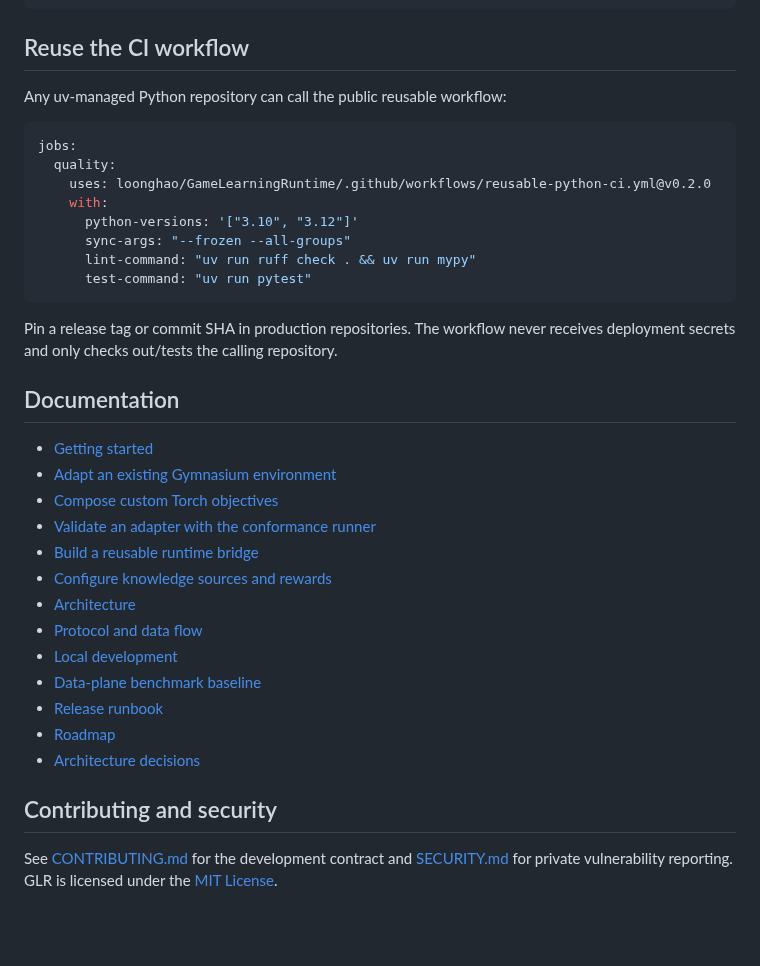
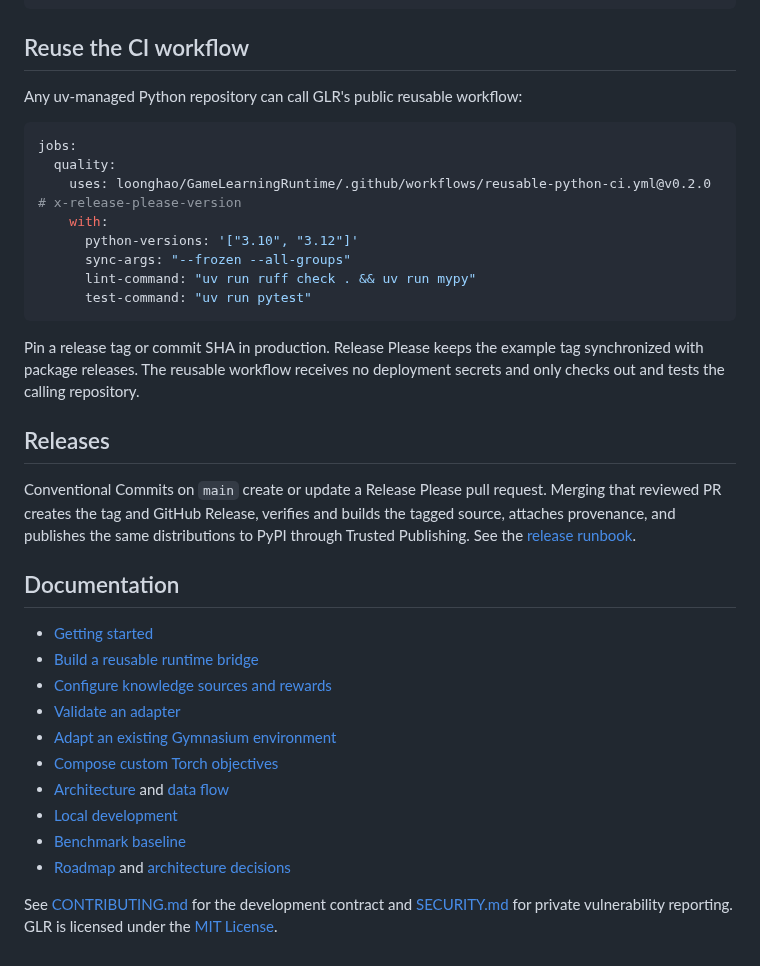
Before and after one commit to loonghao/GameLearningRuntime, a Markdown page: README.md, the part around one of its changes. GitHub-like rendering; blank space fills up the shorter version.

````diff
--- a/README.md
+++ b/README.md
@@ -186,12 +173,12 @@ terms.loss.backward()
 
 ## Reuse the CI workflow
 
-Any uv-managed Python repository can call the public reusable workflow:
+Any uv-managed Python repository can call GLR's public reusable workflow:
 
 ```yaml
 jobs:
   quality:
-    uses: loonghao/GameLearningRuntime/.github/workflows/reusable-python-ci.yml@v0.2.0
+    uses: loonghao/GameLearningRuntime/.github/workflows/reusable-python-ci.yml@v0.2.0 # x-release-please-version
     with:
       python-versions: '["3.10", "3.12"]'
       sync-args: "--frozen --all-groups"
@@ -199,26 +186,30 @@ jobs:
       test-command: "uv run pytest"
 ```
 
-Pin a release tag or commit SHA in production repositories. The workflow never
-receives deployment secrets and only checks out/tests the calling repository.
+Pin a release tag or commit SHA in production. Release Please keeps the example
+tag synchronized with package releases. The reusable workflow receives no
+deployment secrets and only checks out and tests the calling repository.
+
+## Releases
+
+Conventional Commits on `main` create or update a Release Please pull request.
+Merging that reviewed PR creates the tag and GitHub Release, verifies and builds
+the tagged source, attaches provenance, and publishes the same distributions to
+PyPI through Trusted Publishing. See the [release
+runbook](docs/runbooks/release.md).
 
 ## Documentation
 
 - [Getting started](docs/guides/getting-started.md)
+- [Build a reusable runtime bridge](docs/guides/runtime-bridges.md)
+- [Configure knowledge sources and rewards](docs/guides/knowledge-and-rewards.md)
+- [Validate an adapter](docs/guides/adapter-conformance.md)
 - [Adapt an existing Gymnasium environment](docs/guides/adapting-gymnasium.md)
 - [Compose custom Torch objectives](docs/guides/using-torch-objectives.md)
-- [Validate an adapter with the conformance runner](docs/guides/adapter-conformance.md)
-- [Build a reusable runtime bridge](docs/guides/runtime-bridges.md)
-- [Configure knowledge sources and rewards](docs/guides/knowledge-and-rewards.md)
-- [Architecture](docs/architecture/overview.md)
-- [Protocol and data flow](docs/architecture/data-flow.md)
+- [Architecture](docs/architecture/overview.md) and [data flow](docs/architecture/data-flow.md)
 - [Local development](docs/runbooks/local-development.md)
-- [Data-plane benchmark baseline](docs/benchmarks/2026-08-31-data-plane-baseline.md)
-- [Release runbook](docs/runbooks/release.md)
-- [Roadmap](docs/planning/roadmap.md)
-- [Architecture decisions](docs/decisions/README.md)
-
-## Contributing and security
+- [Benchmark baseline](docs/benchmarks/2026-08-31-data-plane-baseline.md)
+- [Roadmap](docs/planning/roadmap.md) and [architecture decisions](docs/decisions/README.md)
 
 See [CONTRIBUTING.md](CONTRIBUTING.md) for the development contract and
 [SECURITY.md](SECURITY.md) for private vulnerability reporting. GLR is licensed
````
Also changed, not shown: other parts of README.md (+69 -82 lines), README.zh-CN.md (added, +203 -0 lines), docs/runbooks/release.md (+2 -1 lines), docs/assets/showcase/glr-counter-collector.gif (added), 2 other files.
